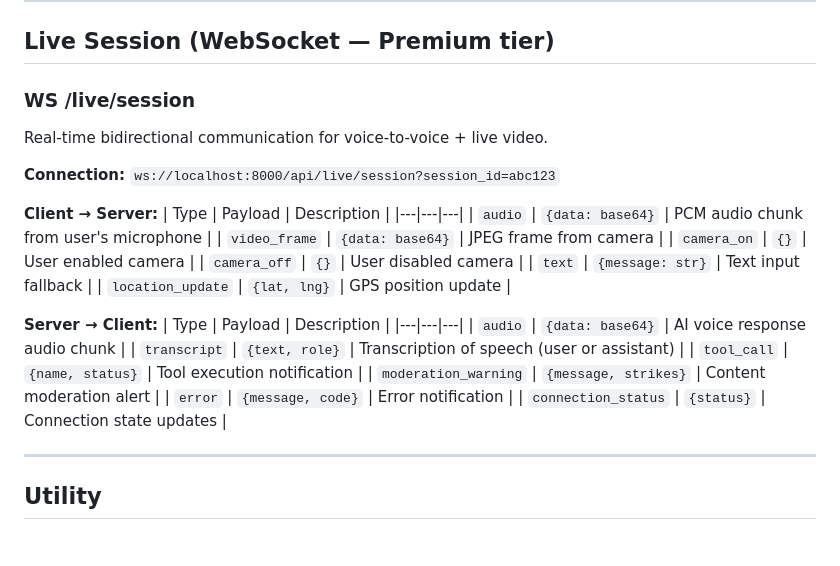
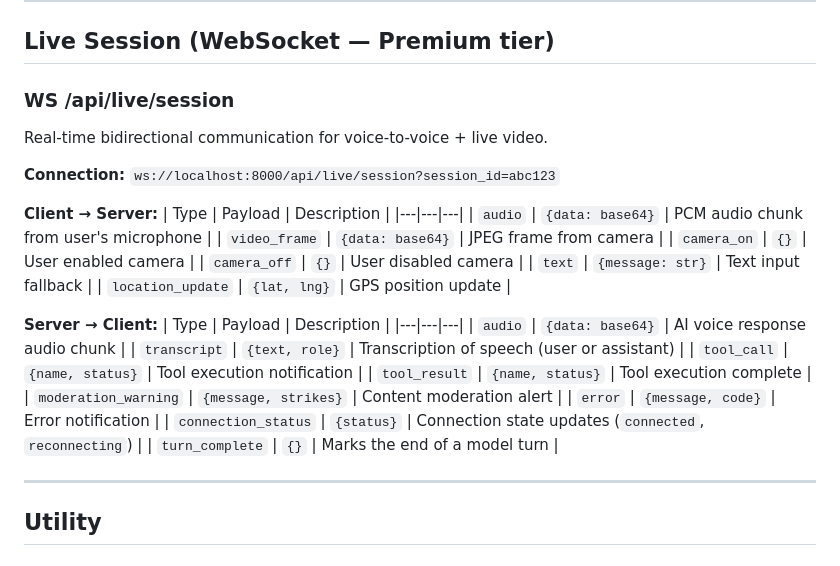
Before and after one commit to Aarushb/hack_ed_2026, a Markdown page: docs/api-endpoints.md, the part around the change. Drawn GitHub-style.

Commit message:
docs: update live ws protocol

```diff
--- a/docs/api-endpoints.md
+++ b/docs/api-endpoints.md
@@ -219,7 +219,7 @@ Response (with moderation warning):
 
 ## Live Session (WebSocket — Premium tier)
 
-### WS /live/session
+### WS /api/live/session
 
 Real-time bidirectional communication for voice-to-voice + live video.
 
@@ -241,9 +241,11 @@ Real-time bidirectional communication for voice-to-voice + live video.
 | `audio` | `{data: base64}` | AI voice response audio chunk |
 | `transcript` | `{text, role}` | Transcription of speech (user or assistant) |
 | `tool_call` | `{name, status}` | Tool execution notification |
+| `tool_result` | `{name, status}` | Tool execution complete |
 | `moderation_warning` | `{message, strikes}` | Content moderation alert |
 | `error` | `{message, code}` | Error notification |
-| `connection_status` | `{status}` | Connection state updates |
+| `connection_status` | `{status}` | Connection state updates (`connected`, `reconnecting`) |
+| `turn_complete` | `{}` | Marks the end of a model turn |
 
 ---
 
```
